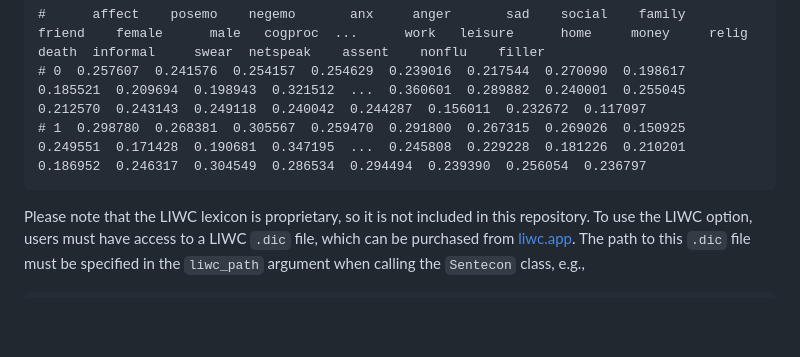
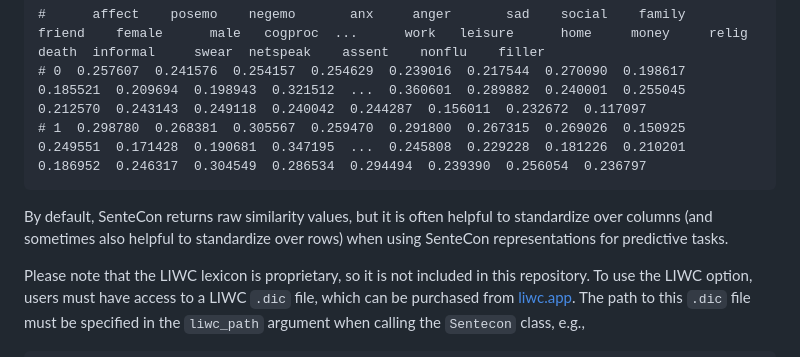
Before and after one commit to torylin/sentecon, a Markdown page: README.md, the part around the change. Rendered like a GitHub page; blank space fills up the shorter version.

````diff
--- a/README.md
+++ b/README.md
@@ -32,6 +32,8 @@ sentecon.embed(['this is a test', 'what do you mean'])
 # 1  0.298780  0.268381  0.305567  0.259470  0.291800  0.267315  0.269026  0.150925  0.249551  0.171428  0.190681  0.347195  ...  0.245808  0.229228  0.181226  0.210201  0.186952  0.246317  0.304549  0.286534  0.294494  0.239390  0.256054  0.236797
 ```
 
+By default, SenteCon returns raw similarity values, but it is often helpful to standardize over columns (and sometimes also helpful to standardize over rows) when using SenteCon representations for predictive tasks.
+
 Please note that the LIWC lexicon is proprietary, so it is not included in this repository. To use the LIWC option, users must have access to a LIWC `.dic` file, which can be purchased from [liwc.app](https://www.liwc.app/). The path to this `.dic` file must be specified in the `liwc_path` argument when calling the `Sentecon` class, e.g.,
 
 ```
````
